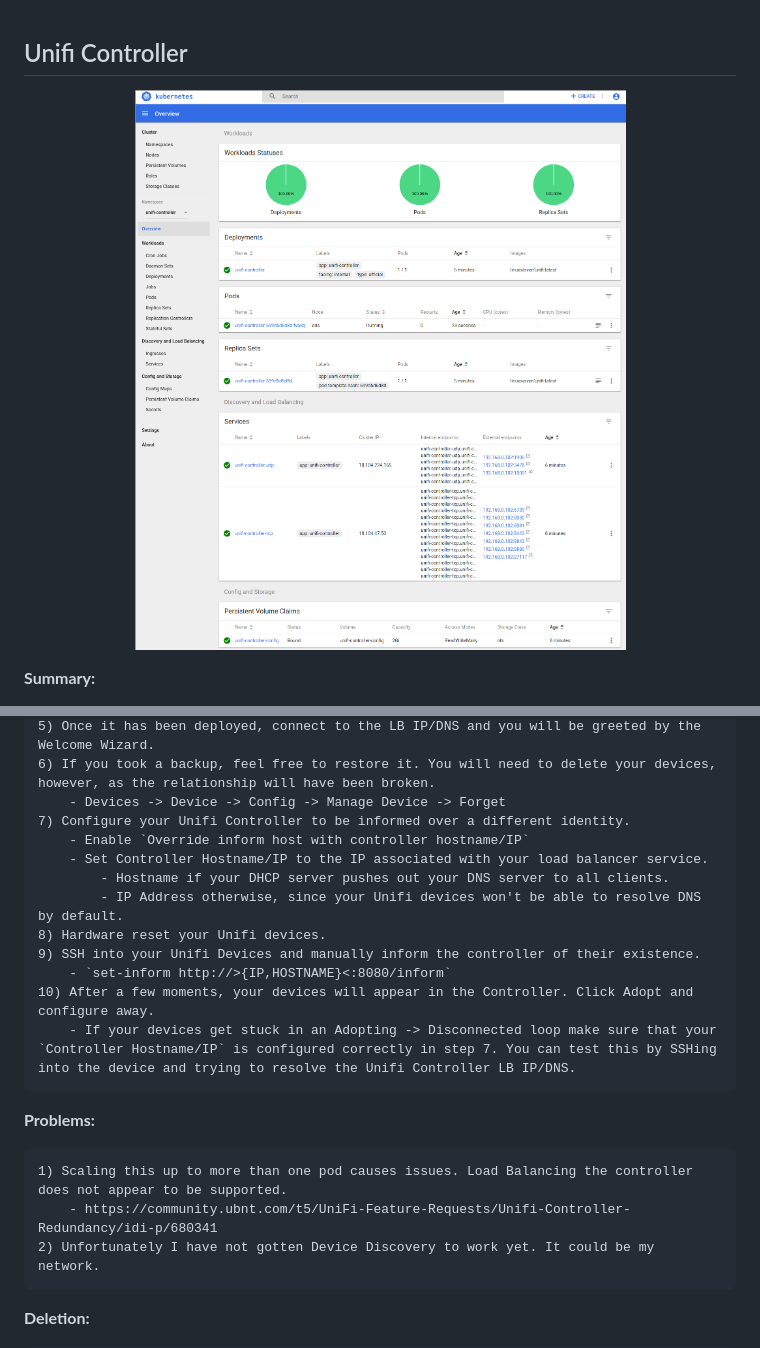
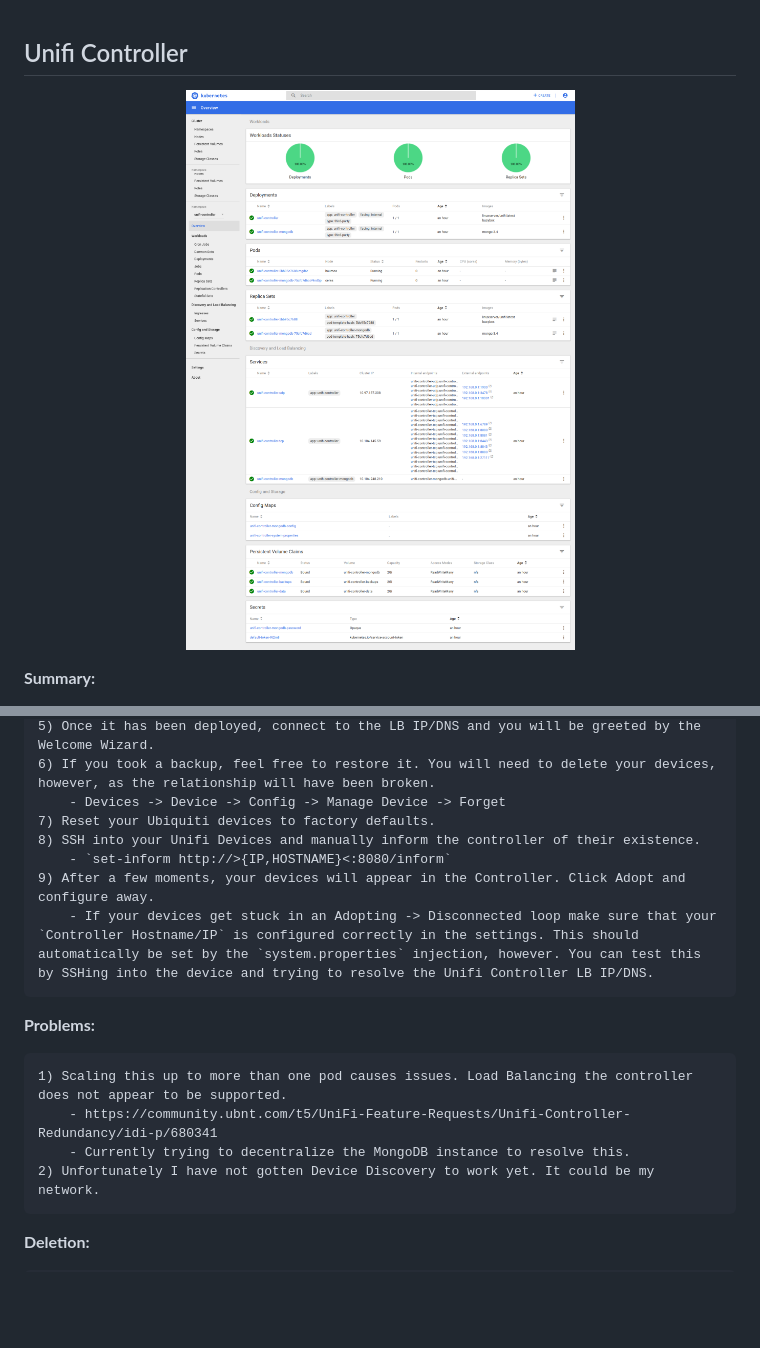
Before and after one commit to zimmertr/Kubernetes-Manifests, a Markdown page: Unifi_Controller/README.md, 2 parts joined by grey strips. Rendered like a GitHub page; pictures changed too: Unifi_Controller/screenshot.png; blank space fills up the shorter version.

Commit message:
Separated MongoDB from Unifi Controller to allow for HA deployments

```diff
--- a/Unifi_Controller/README.md
+++ b/Unifi_Controller/README.md
@@ -35,22 +35,18 @@ Approximate Deployment Time: 10-15 minutes
     5) Once it has been deployed, connect to the LB IP/DNS and you will be greeted by the Welcome Wizard.
     6) If you took a backup, feel free to restore it. You will need to delete your devices, however, as the relationship will have been broken.
         - Devices -> Device -> Config -> Manage Device -> Forget
-    7) Configure your Unifi Controller to be informed over a different identity.
-        - Enable `Override inform host with controller hostname/IP`
-        - Set Controller Hostname/IP to the IP associated with your load balancer service.
-            - Hostname if your DHCP server pushes out your DNS server to all clients.
-            - IP Address otherwise, since your Unifi devices won't be able to resolve DNS by default.
-    8) Hardware reset your Unifi devices.
-    9) SSH into your Unifi Devices and manually inform the controller of their existence.
+    7) Reset your Ubiquiti devices to factory defaults.
+    8) SSH into your Unifi Devices and manually inform the controller of their existence.
         - `set-inform http://>{IP,HOSTNAME}<:8080/inform`
-    10) After a few moments, your devices will appear in the Controller. Click Adopt and configure away.
-        - If your devices get stuck in an Adopting -> Disconnected loop make sure that your `Controller Hostname/IP` is configured correctly in step 7. You can test this by SSHing into the device and trying to resolve the Unifi Controller LB IP/DNS.
+    9) After a few moments, your devices will appear in the Controller. Click Adopt and configure away.
+        - If your devices get stuck in an Adopting -> Disconnected loop make sure that your `Controller Hostname/IP` is configured correctly in the settings. This should automatically be set by the `system.properties` injection, however. You can test this by SSHing into the device and trying to resolve the Unifi Controller LB IP/DNS.
 
 
 **Problems:**
 
     1) Scaling this up to more than one pod causes issues. Load Balancing the controller does not appear to be supported.
         - https://community.ubnt.com/t5/UniFi-Feature-Requests/Unifi-Controller-Redundancy/idi-p/680341
+        - Currently trying to decentralize the MongoDB instance to resolve this.
     2) Unfortunately I have not gotten Device Discovery to work yet. It could be my network.
 
 **Deletion:**
```
Also changed, not shown: 18 other files.
